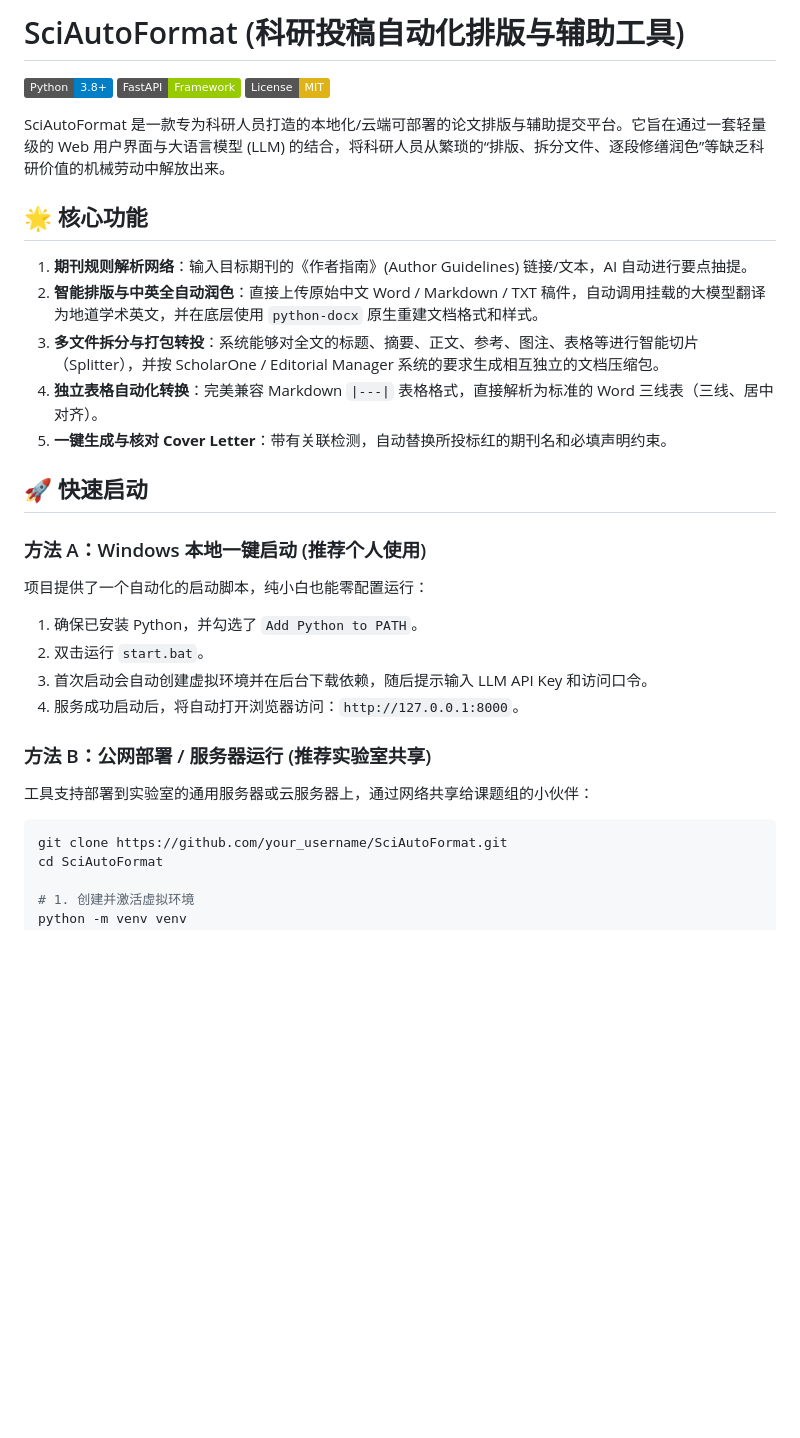
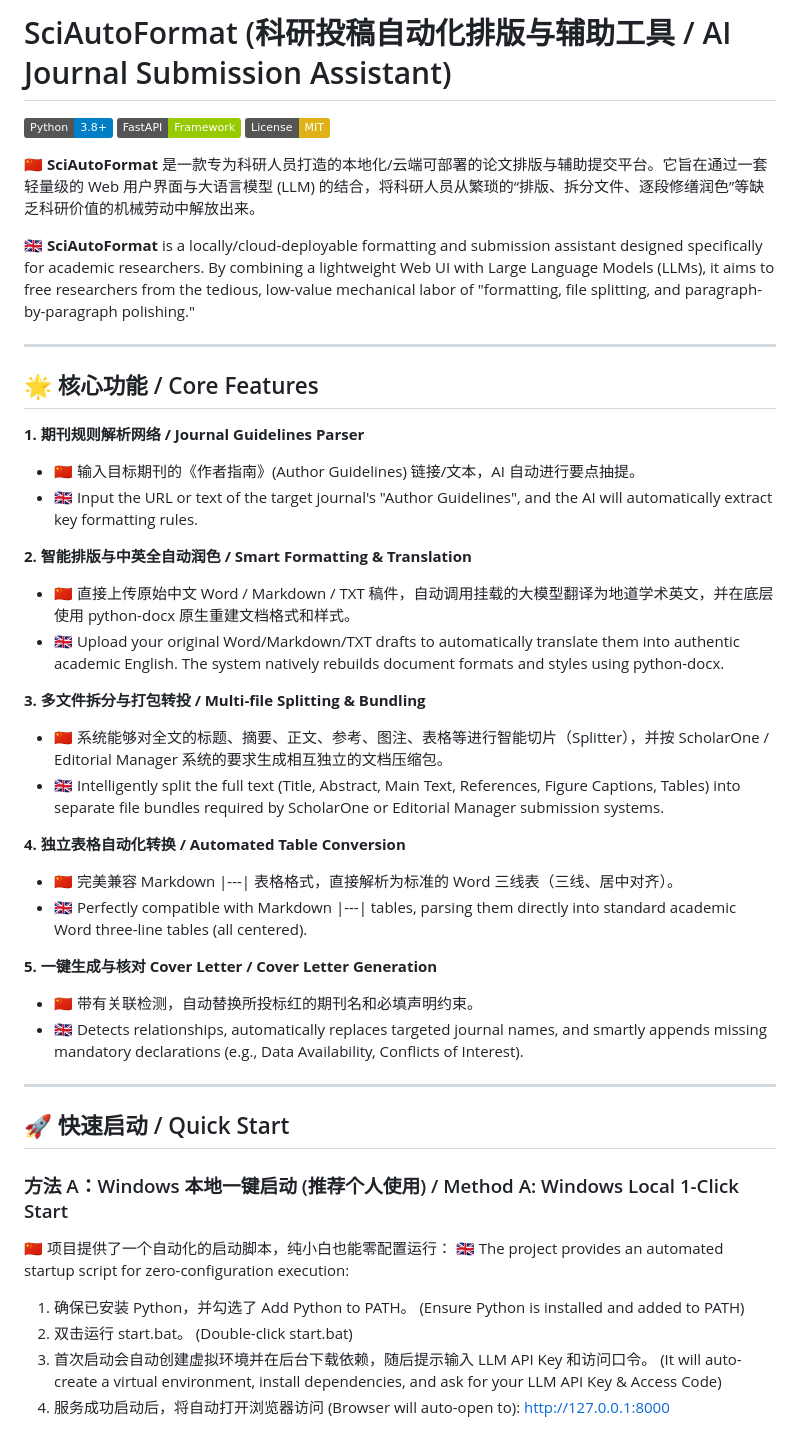
Before and after one commit to chenqz-hub/Journal-Submission-Assistant, a Markdown page: README.md, the part around one of its changes. Rendered like a GitHub page; badges without logos; blank space fills up the shorter version.

````diff
--- a/README.md
+++ b/README.md
@@ -1,33 +1,46 @@
-# SciAutoFormat (科研投稿自动化排版与辅助工具)
+# SciAutoFormat (科研投稿自动化排版与辅助工具 / AI Journal Submission Assistant)
 
 ![Python](https://img.shields.io/badge/Python-3.8%2B-blue)
 ![FastAPI](https://img.shields.io/badge/FastAPI-Framework-green)
 ![License](https://img.shields.io/badge/License-MIT-yellow)
 
-SciAutoFormat 是一款专为科研人员打造的本地化/云端可部署的论文排版与辅助提交平台。它旨在通过一套轻量级的 Web 用户界面与大语言模型 (LLM) 的结合，将科研人员从繁琐的“排版、拆分文件、逐段修缮润色”等缺乏科研价值的机械劳动中解放出来。
+🇨🇳 **SciAutoFormat** 是一款专为科研人员打造的本地化/云端可部署的论文排版与辅助提交平台。它旨在通过一套轻量级的 Web 用户界面与大语言模型 (LLM) 的结合，将科研人员从繁琐的“排版、拆分文件、逐段修缮润色”等缺乏科研价值的机械劳动中解放出来。
 
-## 🌟 核心功能
+🇬🇧 **SciAutoFormat** is a locally/cloud-deployable formatting and submission assistant designed specifically for academic researchers. By combining a lightweight Web UI with Large Language Models (LLMs), it aims to free researchers from the tedious, low-value mechanical labor of "formatting, file splitting, and paragraph-by-paragraph polishing."
 
-1. **期刊规则解析网络**：输入目标期刊的《作者指南》(Author Guidelines) 链接/文本，AI 自动进行要点抽提。
-2. **智能排版与中英全自动润色**：直接上传原始中文 Word / Markdown / TXT 稿件，自动调用挂载的大模型翻译为地道学术英文，并在底层使用 `python-docx` 原生重建文档格式和样式。
-3. **多文件拆分与打包转投**：系统能够对全文的标题、摘要、正文、参考、图注、表格等进行智能切片（Splitter），并按 ScholarOne / Editorial Manager 系统的要求生成相互独立的文档压缩包。
-4. **独立表格自动化转换**：完美兼容 Markdown `|---|` 表格格式，直接解析为标准的 Word 三线表（三线、居中对齐）。
-5. **一键生成与核对 Cover Letter**：带有关联检测，自动替换所投标红的期刊名和必填声明约束。
+---
 
-## 🚀 快速启动
+## 🌟 核心功能 / Core Features
 
-### 方法 A：Windows 本地一键启动 (推荐个人使用)
-项目提供了一个自动化的启动脚本，纯小白也能零配置运行：
-1. 确保已安装 Python，并勾选了 `Add Python to PATH`。
-2. 双击运行 `start.bat`。
-3. 首次启动会自动创建虚拟环境并在后台下载依赖，随后提示输入 LLM API Key 和访问口令。
-4. 服务成功启动后，将自动打开浏览器访问：`http://127.0.0.1:8000`。
+**1. 期刊规则解析网络 / Journal Guidelines Parser**
+- 🇨🇳 输入目标期刊的《作者指南》(Author Guidelines) 链接/文本，AI 自动进行要点抽提。
+- 🇬🇧 Input the URL or text of the target journal's "Author Guidelines", and the AI will automatically extract key formatting rules.
 
-### 方法 B：公网部署 / 服务器运行 (推荐实验室共享)
-工具支持部署到实验室的通用服务器或云服务器上，通过网络共享给课题组的小伙伴：
+**2. 智能排版与中英全自动润色 / Smart Formatting & Translation**
+- 🇨🇳 直接上传原始中文 Word / Markdown / TXT 稿件，自动调用挂载的大模型翻译为地道学术英文，并在底层使用 python-docx 原生重建文档格式和样式。
+- 🇬🇧 Upload your original Word/Markdown/TXT drafts to automatically translate them into authentic academic English. The system natively rebuilds document formats and styles using python-docx.
 
-```bash
-git clone https://github.com/your_username/SciAutoFormat.git
-cd SciAutoFormat
+**3. 多文件拆分与打包转投 / Multi-file Splitting & Bundling**
+- 🇨🇳 系统能够对全文的标题、摘要、正文、参考、图注、表格等进行智能切片（Splitter），并按 ScholarOne / Editorial Manager 系统的要求生成相互独立的文档压缩包。
+- 🇬🇧 Intelligently split the full text (Title, Abstract, Main Text, References, Figure Captions, Tables) into separate file bundles required by ScholarOne or Editorial Manager submission systems.
 
-# 1. 创建并激活虚拟环境
+**4. 独立表格自动化转换 / Automated Table Conversion**
+- 🇨🇳 完美兼容 Markdown |---| 表格格式，直接解析为标准的 Word 三线表（三线、居中对齐）。
+- 🇬🇧 Perfectly compatible with Markdown |---| tables, parsing them directly into standard academic Word three-line tables (all centered).
+
+**5. 一键生成与核对 Cover Letter / Cover Letter Generation**
+- 🇨🇳 带有关联检测，自动替换所投标红的期刊名和必填声明约束。
+- 🇬🇧 Detects relationships, automatically replaces targeted journal names, and smartly appends missing mandatory declarations (e.g., Data Availability, Conflicts of Interest).
+
+---
+
+## 🚀 快速启动 / Quick Start
+
+### 方法 A：Windows 本地一键启动 (推荐个人使用) / Method A: Windows Local 1-Click Start
+🇨🇳 项目提供了一个自动化的启动脚本，纯小白也能零配置运行：
+🇬🇧 The project provides an automated startup script for zero-configuration execution:
+1. 确保已安装 Python，并勾选了 Add Python to PATH。 (Ensure Python is installed and added to PATH)
+2. 双击运行 start.bat。 (Double-click start.bat)
+3. 首次启动会自动创建虚拟环境并在后台下载依赖，随后提示输入 LLM API Key 和访问口令。 (It will auto-create a virtual environment, install dependencies, and ask for your LLM API Key & Access Code)
+4. 服务成功启动后，将自动打开浏览器访问 (Browser will auto-open to): http://127.0.0.1:8000
+
````
Also changed, not shown: other parts of README.md (+40 -25 lines).
